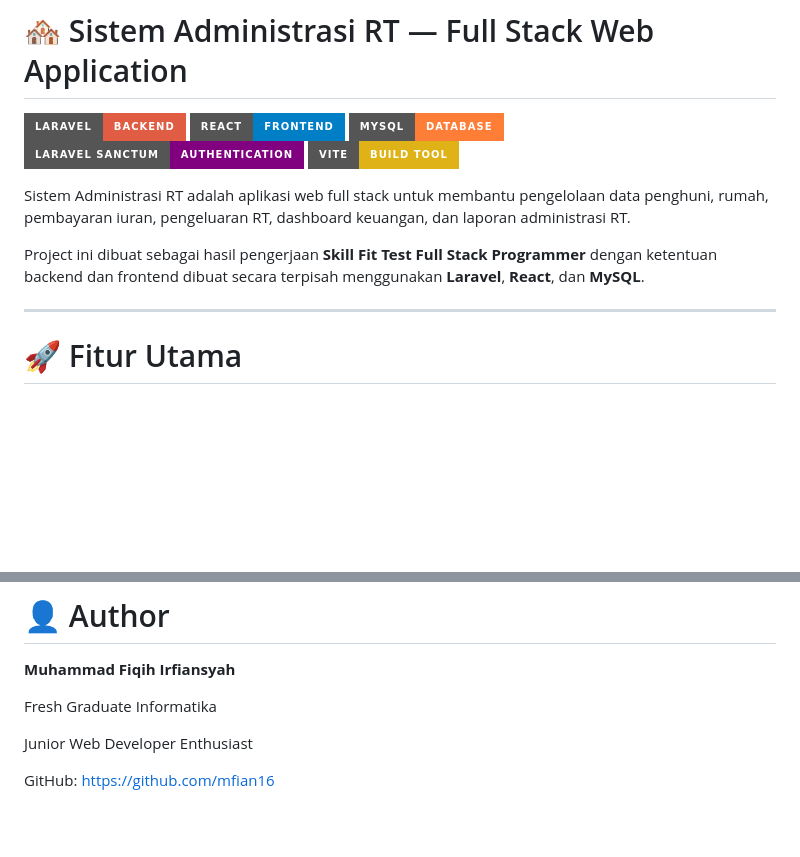
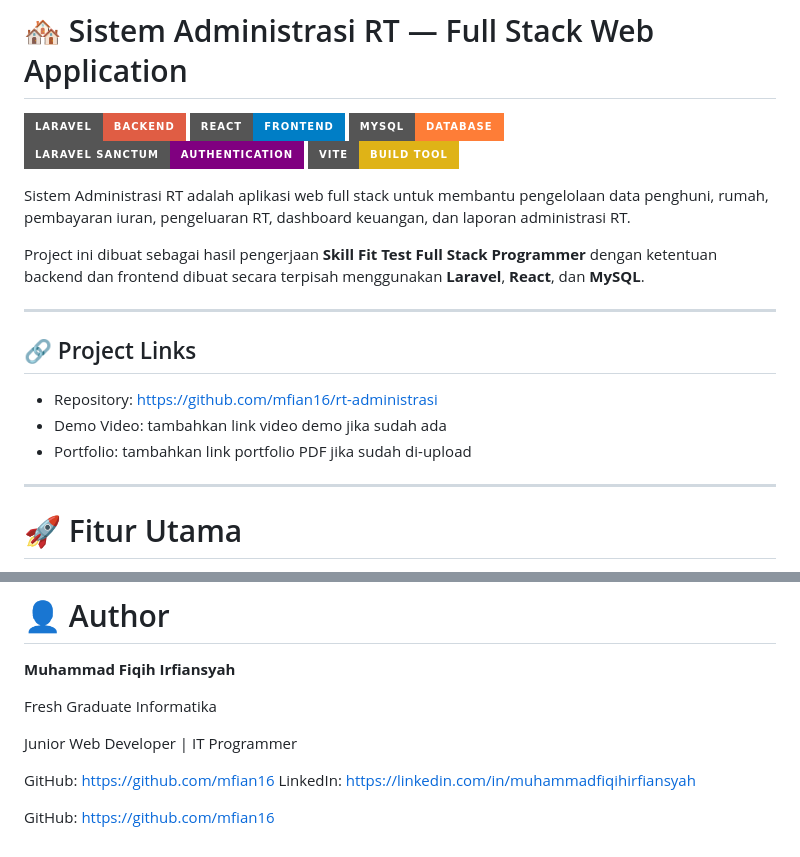
Before and after one commit to mfian16/rt-administrasi, a Markdown page: README.md, 2 parts joined by grey strips. GitHub-like rendering; badges without logos; blank space fills up the shorter version.

```diff
--- a/README.md
+++ b/README.md
@@ -1,14 +1,22 @@
 # 🏘️ Sistem Administrasi RT — Full Stack Web Application
 
-![Laravel](https://img.shields.io/badge/Laravel-Backend-red?style=for-the-badge\&logo=laravel)
-![React](https://img.shields.io/badge/React-Frontend-blue?style=for-the-badge\&logo=react)
-![MySQL](https://img.shields.io/badge/MySQL-Database-orange?style=for-the-badge\&logo=mysql)
+![Laravel](https://img.shields.io/badge/Laravel-Backend-red?style=for-the-badge&logo=laravel)
+![React](https://img.shields.io/badge/React-Frontend-blue?style=for-the-badge&logo=react)
+![MySQL](https://img.shields.io/badge/MySQL-Database-orange?style=for-the-badge&logo=mysql)
 ![Sanctum](https://img.shields.io/badge/Laravel%20Sanctum-Authentication-purple?style=for-the-badge)
-![Vite](https://img.shields.io/badge/Vite-Build%20Tool-yellow?style=for-the-badge\&logo=vite)
+![Vite](https://img.shields.io/badge/Vite-Build%20Tool-yellow?style=for-the-badge&logo=vite)
 
 Sistem Administrasi RT adalah aplikasi web full stack untuk membantu pengelolaan data penghuni, rumah, pembayaran iuran, pengeluaran RT, dashboard keuangan, dan laporan administrasi RT.
 
 Project ini dibuat sebagai hasil pengerjaan **Skill Fit Test Full Stack Programmer** dengan ketentuan backend dan frontend dibuat secara terpisah menggunakan **Laravel**, **React**, dan **MySQL**.
+
+---
+
+## 🔗 Project Links
+
+* Repository: https://github.com/mfian16/rt-administrasi
+* Demo Video: tambahkan link video demo jika sudah ada
+* Portfolio: tambahkan link portfolio PDF jika sudah di-upload
 
 ---
 
@@ -649,7 +657,10 @@ Setelah backend dan frontend berjalan, lakukan pengujian berikut:
 
 Fresh Graduate Informatika
 
-Junior Web Developer Enthusiast
+Junior Web Developer | IT Programmer
+
+GitHub: https://github.com/mfian16
+LinkedIn: https://linkedin.com/in/muhammadfiqihirfiansyah
 
 GitHub:
 https://github.com/mfian16
```
